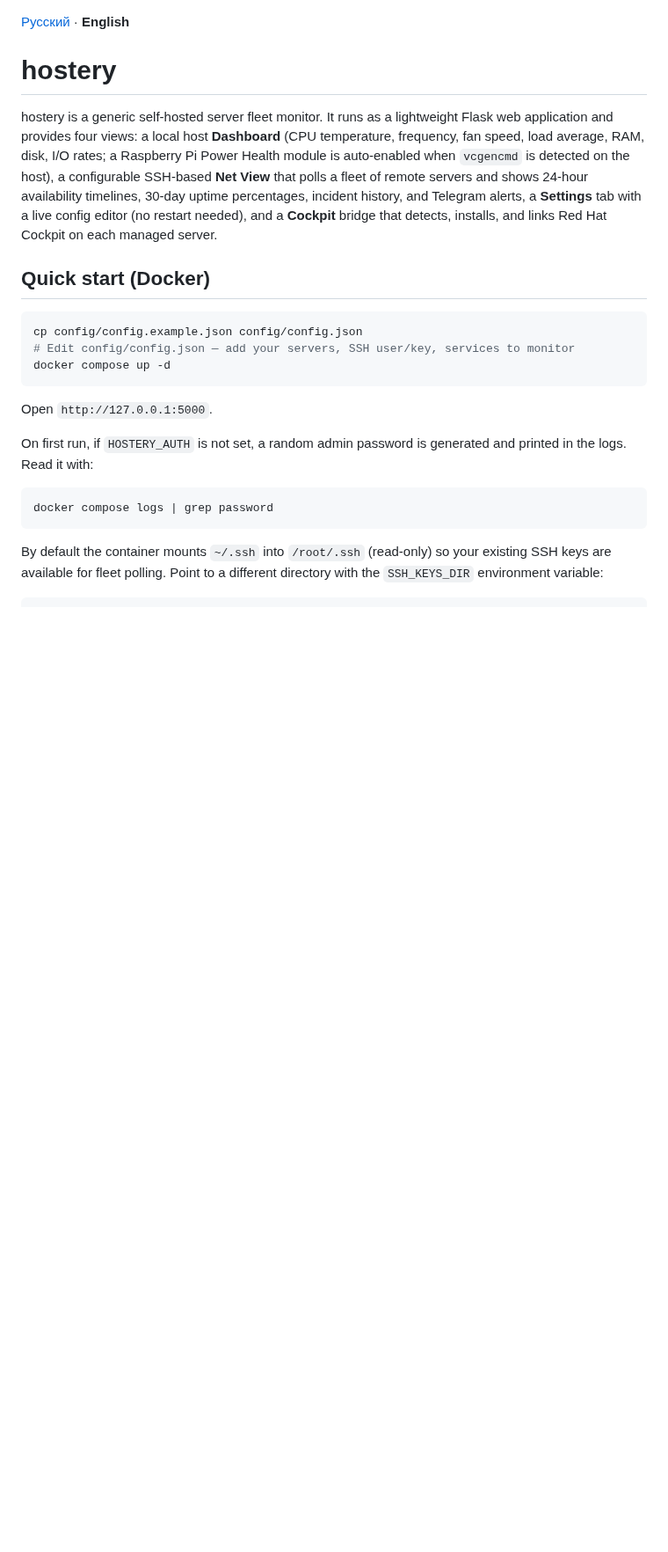
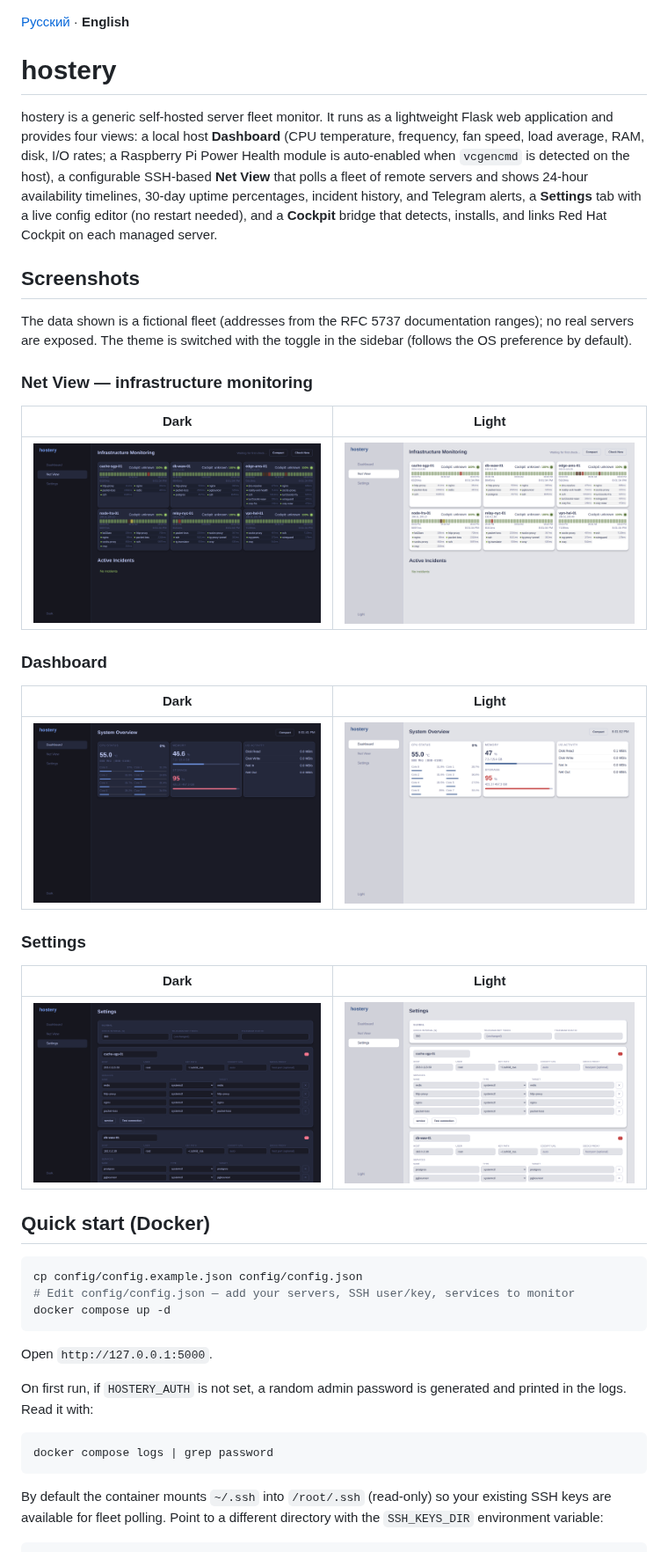
Before and after one commit to hitromudr/hostery, a Markdown page: README.en.md, the part around the change. Shown at 88% size. GitHub-like rendering; pictures changed too: docs/screenshots/dashboard-dark.png (added), docs/screenshots/dashboard-light.png (added), docs/screenshots/net-view-dark.png (added); blank space fills up the shorter version.

```diff
--- a/README.en.md
+++ b/README.en.md
@@ -3,6 +3,31 @@
 # hostery
 
 hostery is a generic self-hosted server fleet monitor. It runs as a lightweight Flask web application and provides four views: a local host **Dashboard** (CPU temperature, frequency, fan speed, load average, RAM, disk, I/O rates; a Raspberry Pi Power Health module is auto-enabled when `vcgencmd` is detected on the host), a configurable SSH-based **Net View** that polls a fleet of remote servers and shows 24-hour availability timelines, 30-day uptime percentages, incident history, and Telegram alerts, a **Settings** tab with a live config editor (no restart needed), and a **Cockpit** bridge that detects, installs, and links Red Hat Cockpit on each managed server.
+
+## Screenshots
+
+The data shown is a fictional fleet (addresses from the RFC 5737 documentation
+ranges); no real servers are exposed. The theme is switched with the toggle in
+the sidebar (follows the OS preference by default).
+
+### Net View — infrastructure monitoring
+
+| Dark | Light |
+|---|---|
+| ![Net View — dark](docs/screenshots/net-view-dark.png) | ![Net View — light](docs/screenshots/net-view-light.png) |
+
+### Dashboard
+
+| Dark | Light |
+|---|---|
+| ![Dashboard — dark](docs/screenshots/dashboard-dark.png) | ![Dashboard — light](docs/screenshots/dashboard-light.png) |
+
+### Settings
+
+| Dark | Light |
+|---|---|
+| ![Settings — dark](docs/screenshots/settings-dark.png) | ![Settings — light](docs/screenshots/settings-light.png) |
+
 
 ## Quick start (Docker)
 
```
Also changed, not shown: CLAUDE.md (added, +110 -0 lines), README.md (+25 -0 lines), 6 other files.
